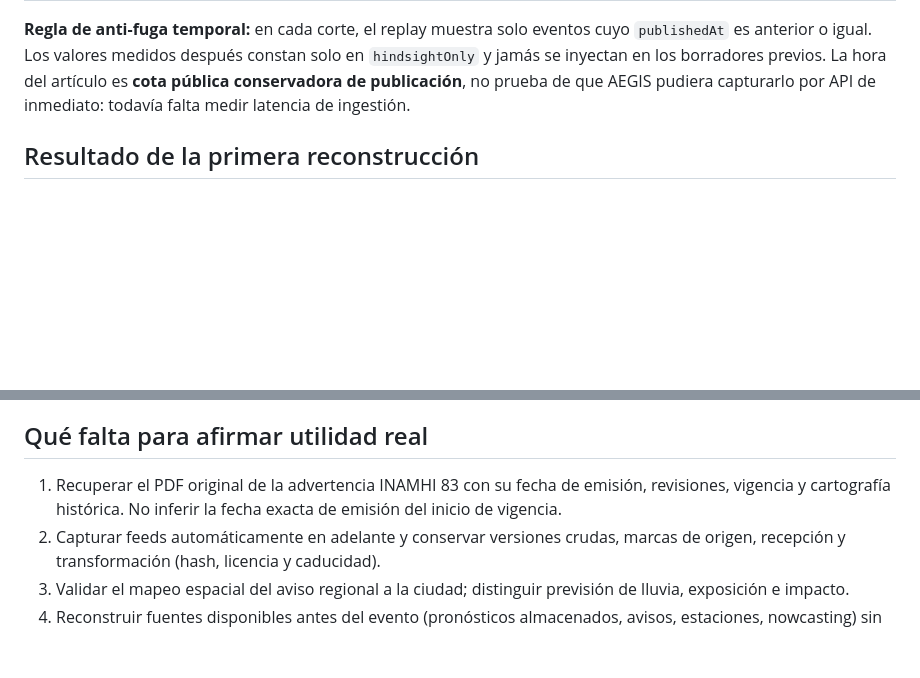
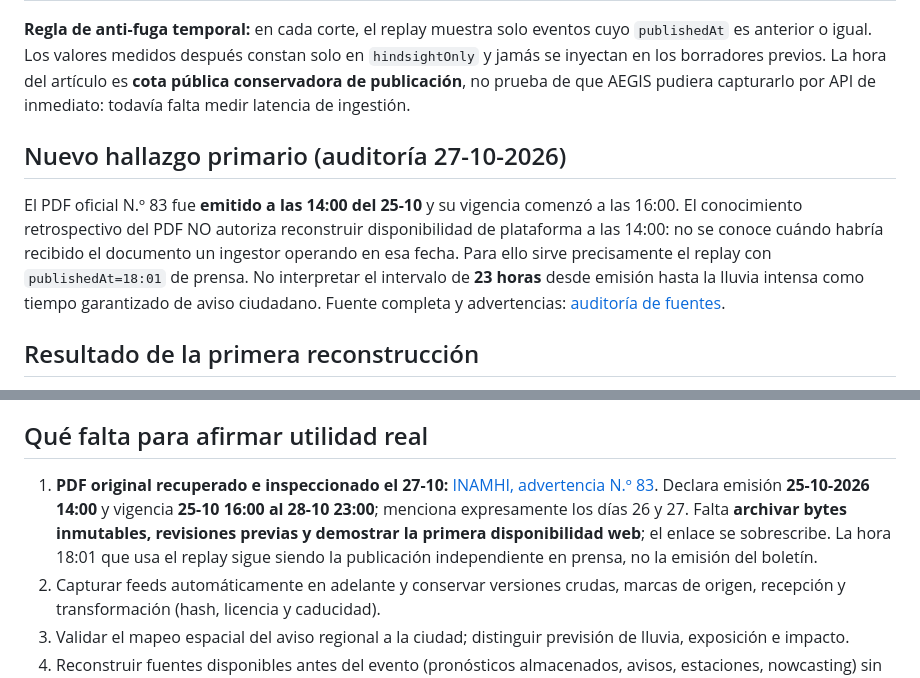
Before and after one commit to tuxevil/aegis, a Markdown page: docs/research/guayaquil-2026-10-26-replay.md, 2 parts joined by grey strips. Rendered like a GitHub page; blank space fills up the shorter version.

Commit message:
docs: correct Guayaquil timeline with verified original INAMHI warning

```diff
--- a/docs/research/guayaquil-2026-10-26-replay.md
+++ b/docs/research/guayaquil-2026-10-26-replay.md
@@ -16,6 +16,10 @@ Un observatorio ciudadano habría podido retransmitir **un aviso preventivo vál
 | Medición revelada después del evento | Ciencias Naturales: 95,3 mm entre 13:00 y 15:00, 67,3 mm en la primera hora y 148,5 mm hasta las 19:00 | [Radio Ciudad, reproducción de Ecuavisa](https://www.radiociudad.gob.ec/dos-horas-de-lluvia-en-un-sector-del-norte-de-guayaquil-dejaron-casi-tanta-agua-como-tres-dias/) |
 
 **Regla de anti-fuga temporal:** en cada corte, el replay muestra solo eventos cuyo `publishedAt` es anterior o igual. Los valores medidos después constan solo en `hindsightOnly` y jamás se inyectan en los borradores previos. La hora del artículo es **cota pública conservadora de publicación**, no prueba de que AEGIS pudiera capturarlo por API de inmediato: todavía falta medir latencia de ingestión.
+
+## Nuevo hallazgo primario (auditoría 27-10-2026)
+
+El PDF oficial N.º 83 fue **emitido a las 14:00 del 25-10** y su vigencia comenzó a las 16:00. El conocimiento retrospectivo del PDF NO autoriza reconstruir disponibilidad de plataforma a las 14:00: no se conoce cuándo habría recibido el documento un ingestor operando en esa fecha. Para ello sirve precisamente el replay con `publishedAt=18:01` de prensa. No interpretar el intervalo de **23 horas** desde emisión hasta la lluvia intensa como tiempo garantizado de aviso ciudadano. Fuente completa y advertencias: [auditoría de fuentes](auditoria-fuentes-alertas-2026-10-27.md).
 
 ## Resultado de la primera reconstrucción
 
@@ -42,7 +46,7 @@ Las salidas son **borradores**, nunca solicitudes de publicación. `planChannelO
 
 ## Qué falta para afirmar utilidad real
 
-1. Recuperar el PDF original de la advertencia INAMHI 83 con su fecha de emisión, revisiones, vigencia y cartografía histórica. No inferir la fecha exacta de emisión del inicio de vigencia.
+1. **PDF original recuperado e inspeccionado el 27-10:** [INAMHI, advertencia N.º 83](https://www.inamhi.gob.ec/pronostico/advertencia.pdf). Declara emisión **25-10-2026 14:00** y vigencia **25-10 16:00 al 28-10 23:00**; menciona expresamente los días 26 y 27. Falta **archivar bytes inmutables, revisiones previas y demostrar la primera disponibilidad web**; el enlace se sobrescribe. La hora 18:01 que usa el replay sigue siendo la publicación independiente en prensa, no la emisión del boletín.
 2. Capturar feeds automáticamente en adelante y conservar versiones crudas, marcas de origen, recepción y transformación (hash, licencia y caducidad).
 3. Validar el mapeo espacial del aviso regional a la ciudad; distinguir previsión de lluvia, exposición e impacto.
 4. Reconstruir fuentes disponibles antes del evento (pronósticos almacenados, avisos, estaciones, nowcasting) sin incluir información posterior.
```
